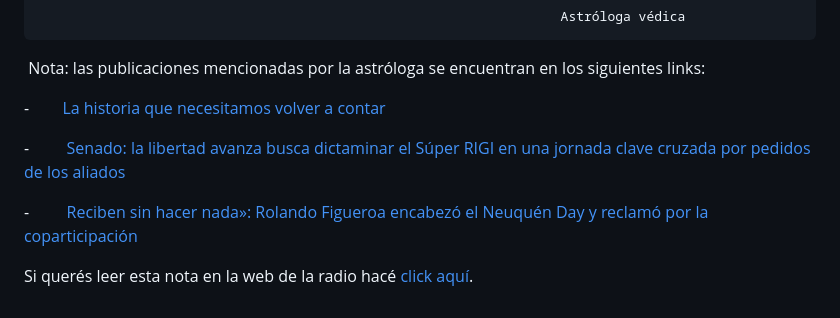
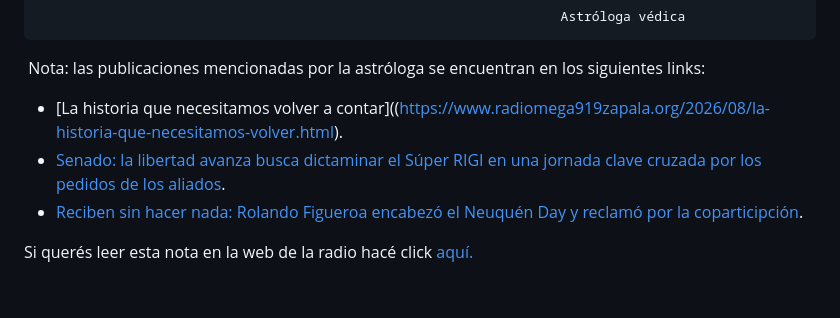
Before and after one commit to Jyotishayni/web-jyotish-ayni, a Markdown page: _posts/articulos/2026-08-27-el-pulso-de-los-hechos-bajo-la-mirada-astrológica.md, the part around the change. GitHub-like rendering.

Commit message:
Update Artículos & Bitácora “2026-08-27-el-pulso-de-los-hechos-bajo-la-mirada-astrológica”

```diff
--- a/_posts/articulos/2026-08-27-el-pulso-de-los-hechos-bajo-la-mirada-astrológica.md
+++ b/_posts/articulos/2026-08-27-el-pulso-de-los-hechos-bajo-la-mirada-astrológica.md
@@ -38,10 +38,8 @@ Para lograrlo, es indispensable mirar las estructuras sociales que nos sostienen
 
  Nota: las publicaciones mencionadas por la astróloga se encuentran en los siguientes links:
 
--        [La historia que necesitamos volver a contar](https://www.radiomega919zapala.org/2026/08/la-historia-que-necesitamos-volver.html)
+- [La historia que necesitamos volver a contar]((https://www.radiomega919zapala.org/2026/08/la-historia-que-necesitamos-volver.html).
+- [Senado: la libertad avanza busca dictaminar el Súper RIGI en una jornada clave cruzada por los pedidos de los aliados](https://www.rionegro.com.ar/politica/senado-la-libertad-avanza-busca-dictaminar-el-super-rigi-en-una-jornada-clave-cruzada-por-pedidos-de-los-aliados-4695848/).
+- [Reciben sin hacer nada: Rolando Figueroa encabezó el  Neuquén Day y reclamó por la coparticipción](https://www.rionegro.com.ar/politica/reciben-sin-hacer-nada-rolando-figueroa-encabezo-el-neuquen-day-y-reclamo-por-la-coparticipacion-4694914/).
 
--         [Senado: la libertad avanza busca dictaminar el Súper RIGI en una jornada clave cruzada por pedidos de los aliados](https://www.rionegro.com.ar/politica/senado-la-libertad-avanza-busca-dictaminar-el-super-rigi-en-una-jornada-clave-cruzada-por-pedidos-de-los-aliados-4695848/)
-
--        [ Reciben sin hacer nada»: Rolando Figueroa encabezó el Neuquén Day y reclamó por la coparticipación](https://www.rionegro.com.ar/politica/reciben-sin-hacer-nada-rolando-figueroa-encabezo-el-neuquen-day-y-reclamo-por-la-coparticipacion-4694914/)
-
-Si querés leer esta  nota  en la web de la radio hacé [click aquí](https://www.radiomega919zapala.org/2026/08/el-pulso-de-los-hechos-bajo-la-mirada.html).
+Si querés leer esta  nota  en la web de la radio hacé click [aquí.](https://www.radiomega919zapala.org/2026/08/el-pulso-de-los-hechos-bajo-la-mirada.html)
```
